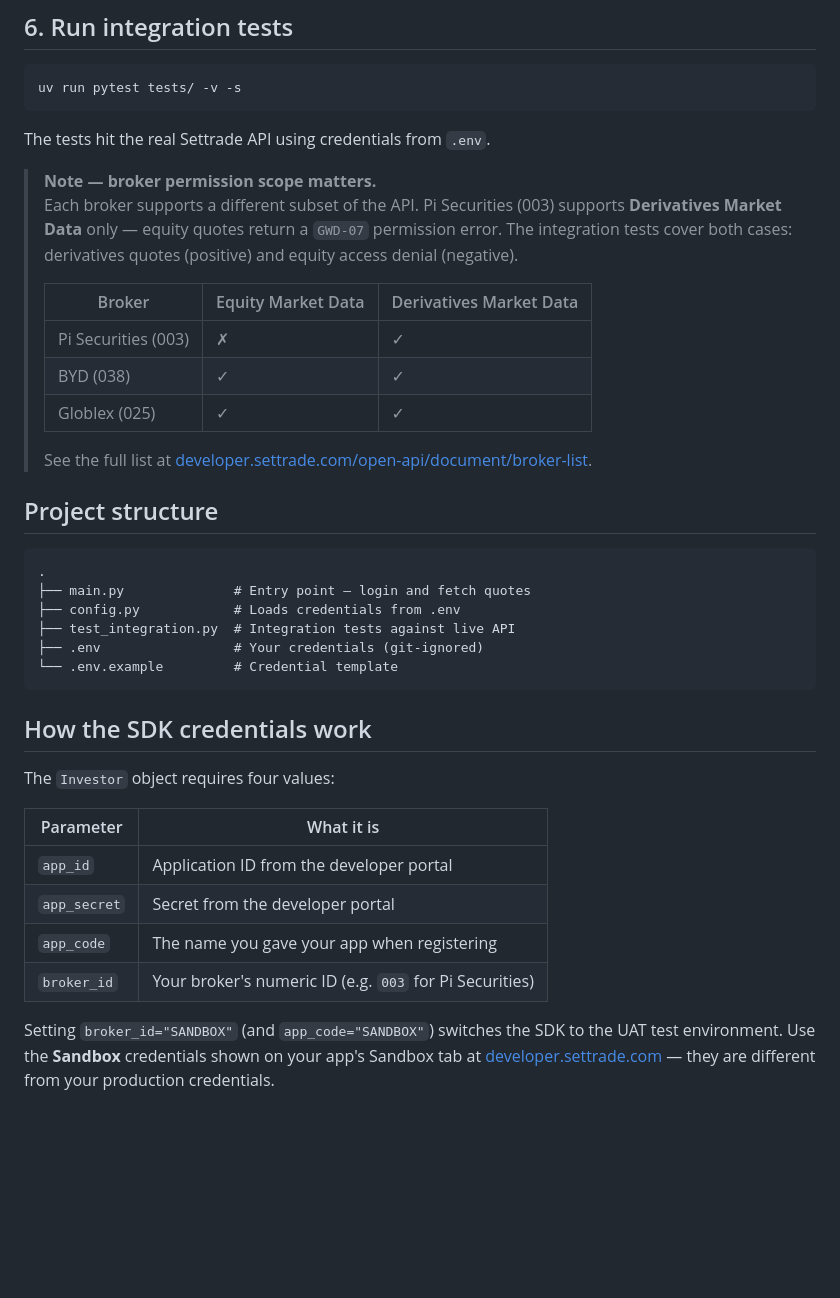
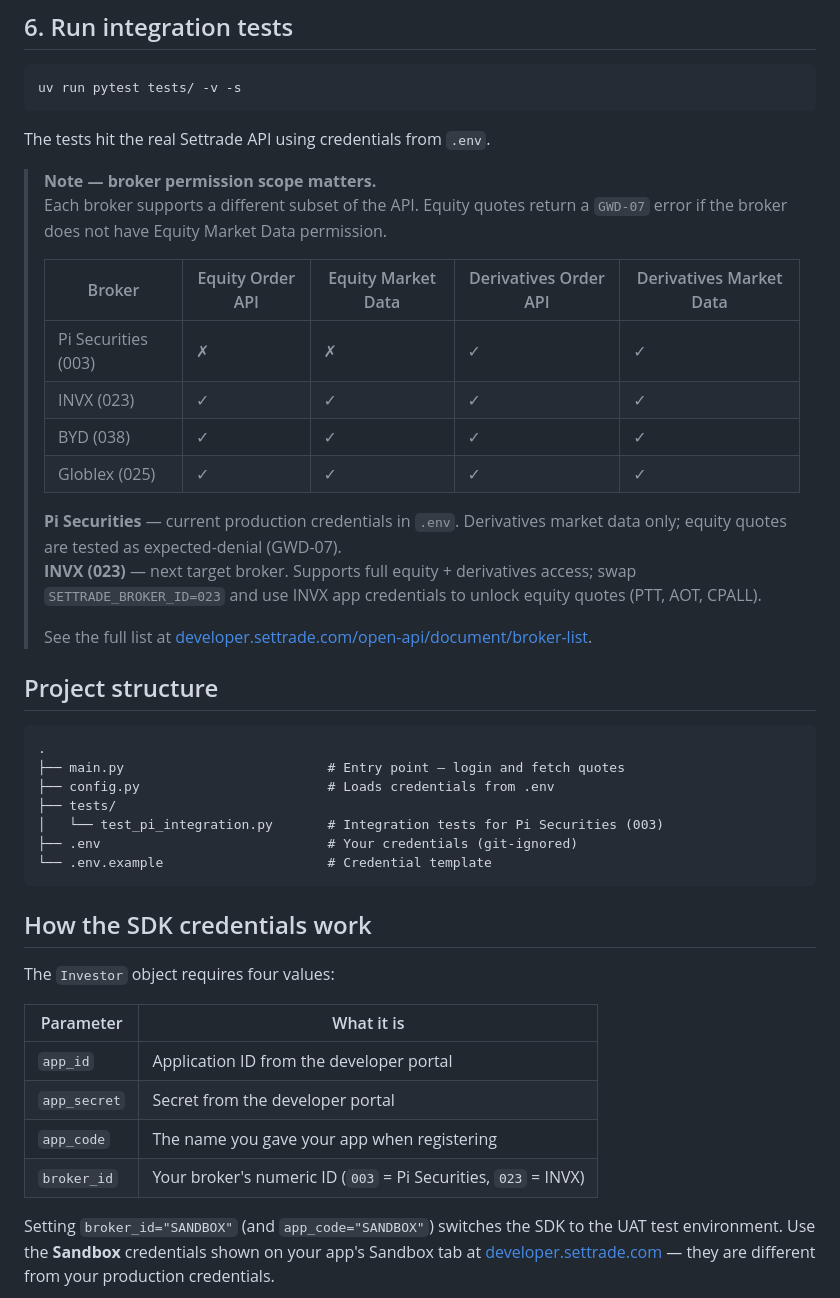
Before and after one commit to vtanathip/TradeOps, a Markdown page: SETScanner/README.md, the part around the change. Drawn GitHub-style; blank space fills up the shorter version.

Commit message:
Add INVX (023) to broker scope table and fix project structure in README
Co-Authored-By: Claude Sonnet 4.6 <noreply@anthropic.com>

````diff
--- a/SETScanner/README.md
+++ b/SETScanner/README.md
@@ -84,13 +84,17 @@ uv run pytest tests/ -v -s
 The tests hit the real Settrade API using credentials from `.env`.
 
 > **Note — broker permission scope matters.**
-> Each broker supports a different subset of the API. Pi Securities (003) supports **Derivatives Market Data** only — equity quotes return a `GWD-07` permission error. The integration tests cover both cases: derivatives quotes (positive) and equity access denial (negative).
+> Each broker supports a different subset of the API. Equity quotes return a `GWD-07` error if the broker does not have Equity Market Data permission.
 >
-> | Broker | Equity Market Data | Derivatives Market Data |
-> | --- | --- | --- |
-> | Pi Securities (003) | ✗ | ✓ |
-> | BYD (038) | ✓ | ✓ |
-> | Globlex (025) | ✓ | ✓ |
+> | Broker | Equity Order API | Equity Market Data | Derivatives Order API | Derivatives Market Data |
+> | --- | --- | --- | --- | --- |
+> | Pi Securities (003) | ✗ | ✗ | ✓ | ✓ |
+> | INVX (023) | ✓ | ✓ | ✓ | ✓ |
+> | BYD (038) | ✓ | ✓ | ✓ | ✓ |
+> | Globlex (025) | ✓ | ✓ | ✓ | ✓ |
+>
+> **Pi Securities** — current production credentials in `.env`. Derivatives market data only; equity quotes are tested as expected-denial (GWD-07).
+> **INVX (023)** — next target broker. Supports full equity + derivatives access; swap `SETTRADE_BROKER_ID=023` and use INVX app credentials to unlock equity quotes (PTT, AOT, CPALL).
 >
 > See the full list at [developer.settrade.com/open-api/document/broker-list](https://developer.settrade.com/open-api/document/broker-list).
 
@@ -98,11 +102,12 @@ The tests hit the real Settrade API using credentials from `.env`.
 
 ```
 .
-├── main.py              # Entry point — login and fetch quotes
-├── config.py            # Loads credentials from .env
-├── test_integration.py  # Integration tests against live API
-├── .env                 # Your credentials (git-ignored)
-└── .env.example         # Credential template
+├── main.py                          # Entry point — login and fetch quotes
+├── config.py                        # Loads credentials from .env
+├── tests/
+│   └── test_pi_integration.py       # Integration tests for Pi Securities (003)
+├── .env                             # Your credentials (git-ignored)
+└── .env.example                     # Credential template
 ```
 
 ## How the SDK credentials work
@@ -114,6 +119,6 @@ The `Investor` object requires four values:
 | `app_id` | Application ID from the developer portal |
 | `app_secret` | Secret from the developer portal |
 | `app_code` | The name you gave your app when registering |
-| `broker_id` | Your broker's numeric ID (e.g. `003` for Pi Securities) |
+| `broker_id` | Your broker's numeric ID (`003` = Pi Securities, `023` = INVX) |
 
 Setting `broker_id="SANDBOX"` (and `app_code="SANDBOX"`) switches the SDK to the UAT test environment. Use the **Sandbox** credentials shown on your app's Sandbox tab at [developer.settrade.com](https://developer.settrade.com/open-api/) — they are different from your production credentials.
````
